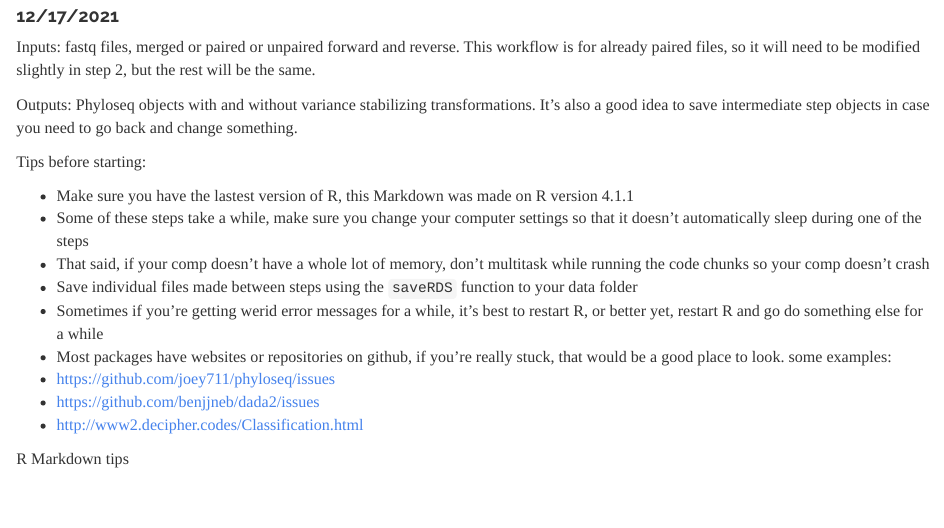
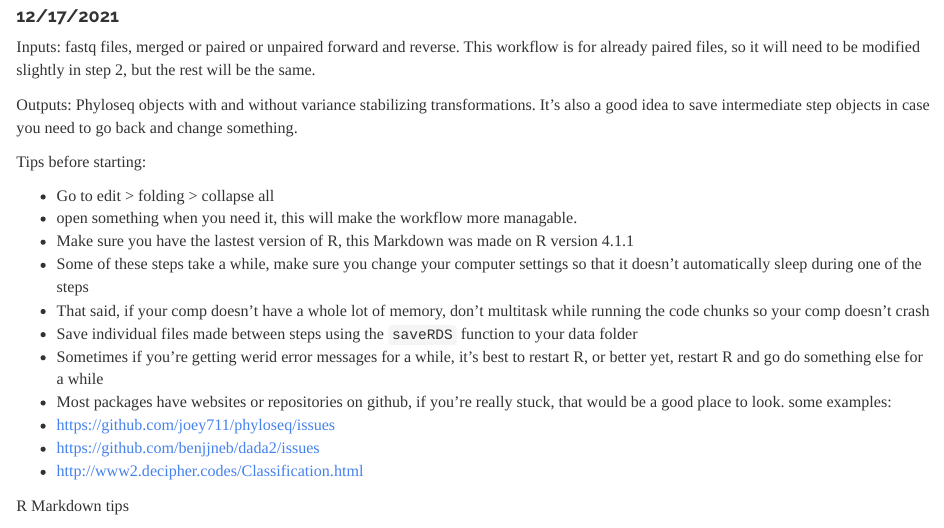
Before and after one commit to skhour5/landfill-microcosms-sk, an R Markdown document (step-1-producing-phyloseq-objects/making-phyloseq-objects.Rmd): the page in a window 1100 px wide, from 100 px down. Rendered offline with R 4.5, knitr and Pandoc, with nearby package versions; some code elsewhere in the file could not run offline.

Commit message:
small change

```diff
--- a/step-1-producing-phyloseq-objects/making-phyloseq-objects.Rmd
+++ b/step-1-producing-phyloseq-objects/making-phyloseq-objects.Rmd
@@ -14,6 +14,8 @@ Outputs: Phyloseq objects with and without variance stabilizing transformations.
 
 Tips before starting:
 
+* Go to edit > folding > collapse all
+ + open something when you need it, this will make the workflow more managable.
 * Make sure you have the lastest version of R, this Markdown was made on R version 4.1.1
 * Some of these steps take a while, make sure you change your computer settings so that it doesn't automatically sleep during one of the steps
  + That said, if your comp doesn't have a whole lot of memory, don't multitask while running the code chunks so your comp doesn't crash
```
